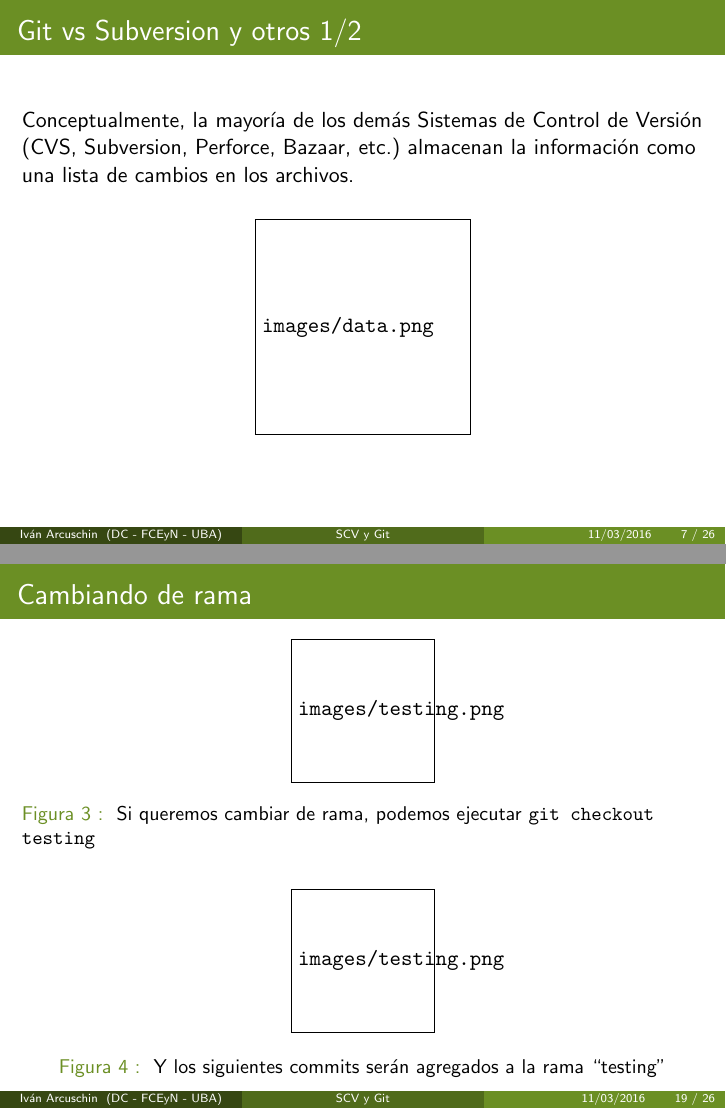
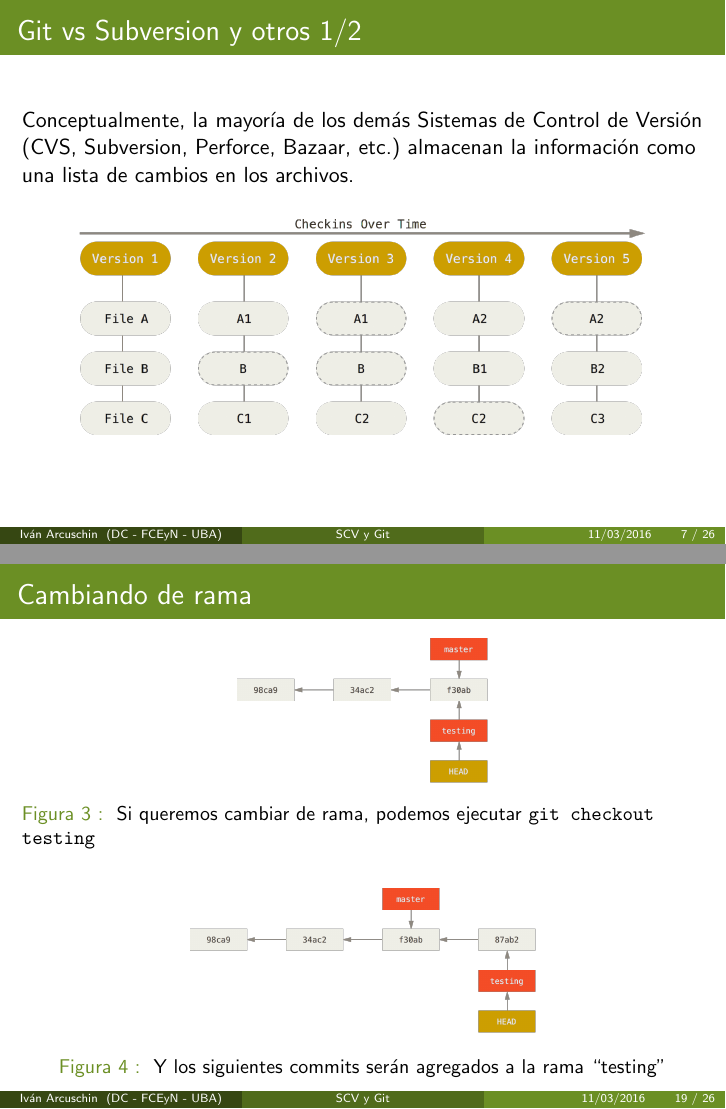
Before and after one commit to FlyingPumba/git-intro, LaTeX slides (main.tex): pages 14 and 26 of 33, joined at a grey line. The pictures show the PDF file main.pdf that the author committed with the source.

Commit message:
Corrijo nombres de imagenes

```diff
--- a/main.tex
+++ b/main.tex
@@ -163,7 +163,7 @@
 
     \begin{figure}[ht]
         \begin{center}
-            \includegraphics[height=1.5in]{images/data.png}
+            \includegraphics[height=1.5in]{images/git-data.png}
         \end{center}
     \end{figure}
 
@@ -183,7 +183,7 @@
 
     \begin{figure}[ht]
         \begin{center}
-            \includegraphics[height=1.5in]{images/data.png}
+            \includegraphics[height=1.5in]{images/git-data.png}
         \end{center}
     \end{figure}
 
@@ -255,7 +255,7 @@
 
     \begin{figure}[ht]
         \begin{center}
-            \includegraphics[height=1in]{images/lifecycle.png}
+            \includegraphics[height=1in]{images/files-lifecycle.png}
         \end{center}
     \end{figure}
 
@@ -390,13 +390,13 @@ origin  git@github.com:FlyingPumba/git-intro.git (push)
 
     \begin{figure}[ht]
         \begin{center}
-            \includegraphics[height=1in]{images/testing.png}
+            \includegraphics[height=1in]{images/head-to-testing.png}
         \end{center}
         \caption{Si queremos cambiar de rama, podemos ejecutar \texttt{git checkout testing}}
     \end{figure}
     \begin{figure}[ht]
         \begin{center}
-            \includegraphics[height=1in]{images/testing.png}
+            \includegraphics[height=1in]{images/advance-testing.png}
         \end{center}
         \caption{Y los siguientes commits serán agregados a la rama ``testing''}
     \end{figure}
```
Also changed, not shown: main.pdf, main.tex (8 more changed lines).
